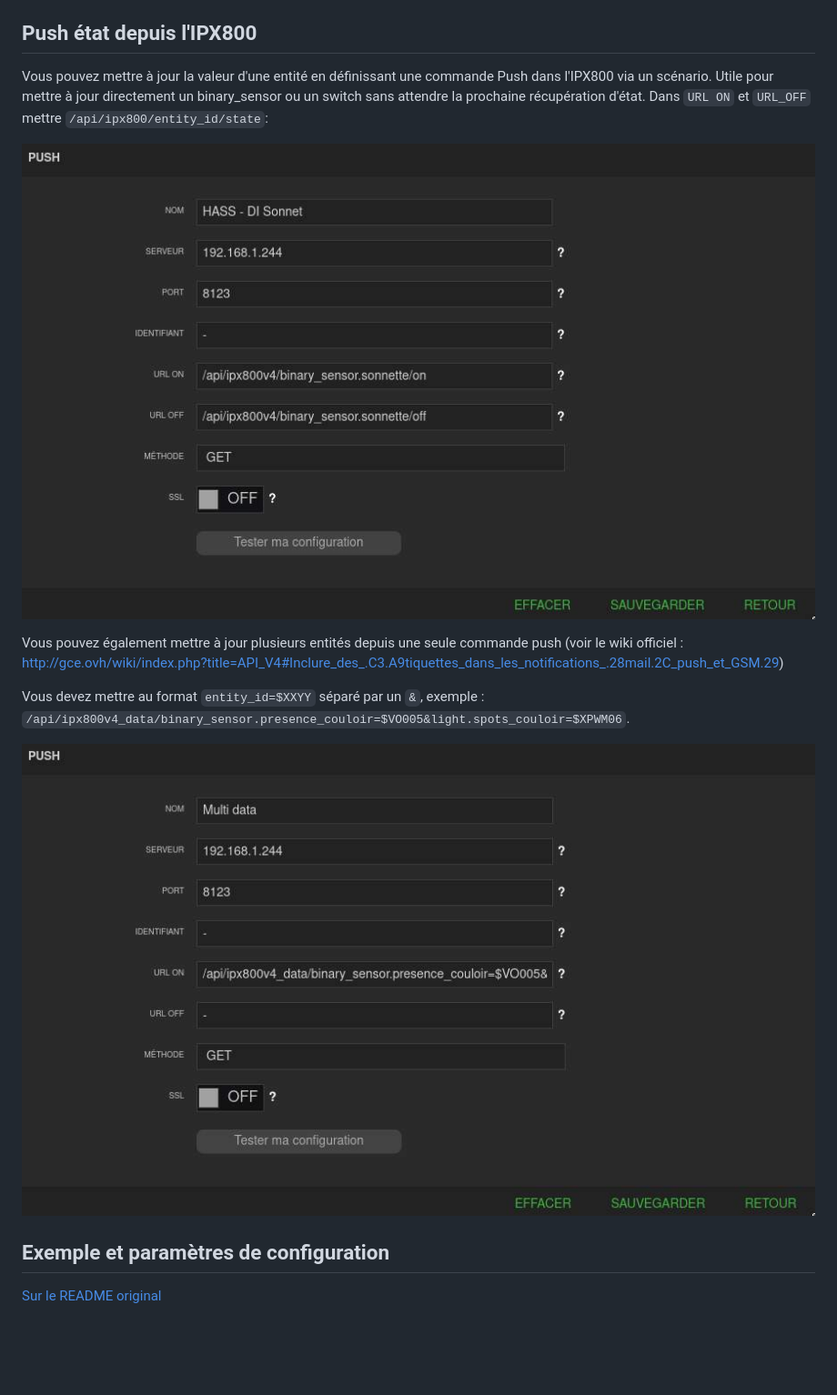
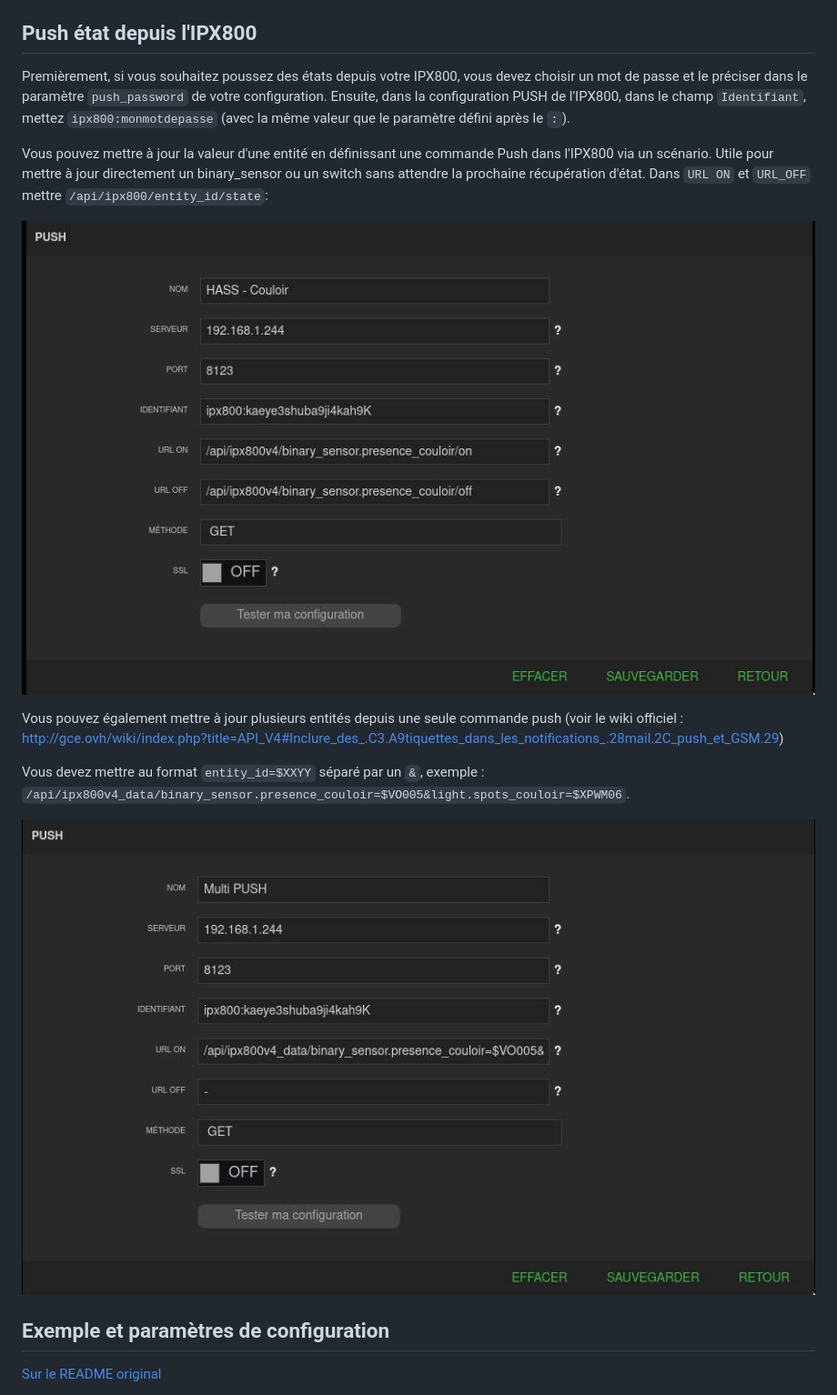
Before and after one commit to Aohzan/ipx800, a Markdown page: README.fr.md, the part around the change. Shown at 91% size. Rendered like a GitHub page; pictures changed too: ipx800_push_configuration_example.jpg, ipx800_push_data_configuration_example.jpg; blank space fills up the shorter version.

```diff
--- a/README.fr.md
+++ b/README.fr.md
@@ -34,6 +34,9 @@ Vous pouvez contrôller ces types d'appareil :
 
 ## Push état depuis l'IPX800
 
+Premièrement, si vous souhaitez poussez des états depuis votre IPX800, vous devez choisir un mot de passe et le préciser dans le paramètre `push_password` de votre configuration.
+Ensuite, dans la configuration PUSH de l'IPX800, dans le champ `Identifiant`, mettez `ipx800:monmotdepasse` (avec la même valeur que le paramètre défini après le `:`).
+
 Vous pouvez mettre à jour la valeur d'une entité en définissant une commande Push dans l'IPX800 via un scénario.
 Utile pour mettre à jour directement un binary_sensor ou un  switch sans attendre la prochaine récupération d'état.
 Dans `URL ON` et `URL_OFF` mettre `/api/ipx800/entity_id/state`:
```
Also changed, not shown: CHANGELOG.md (+5 -0 lines), 4 other files.
